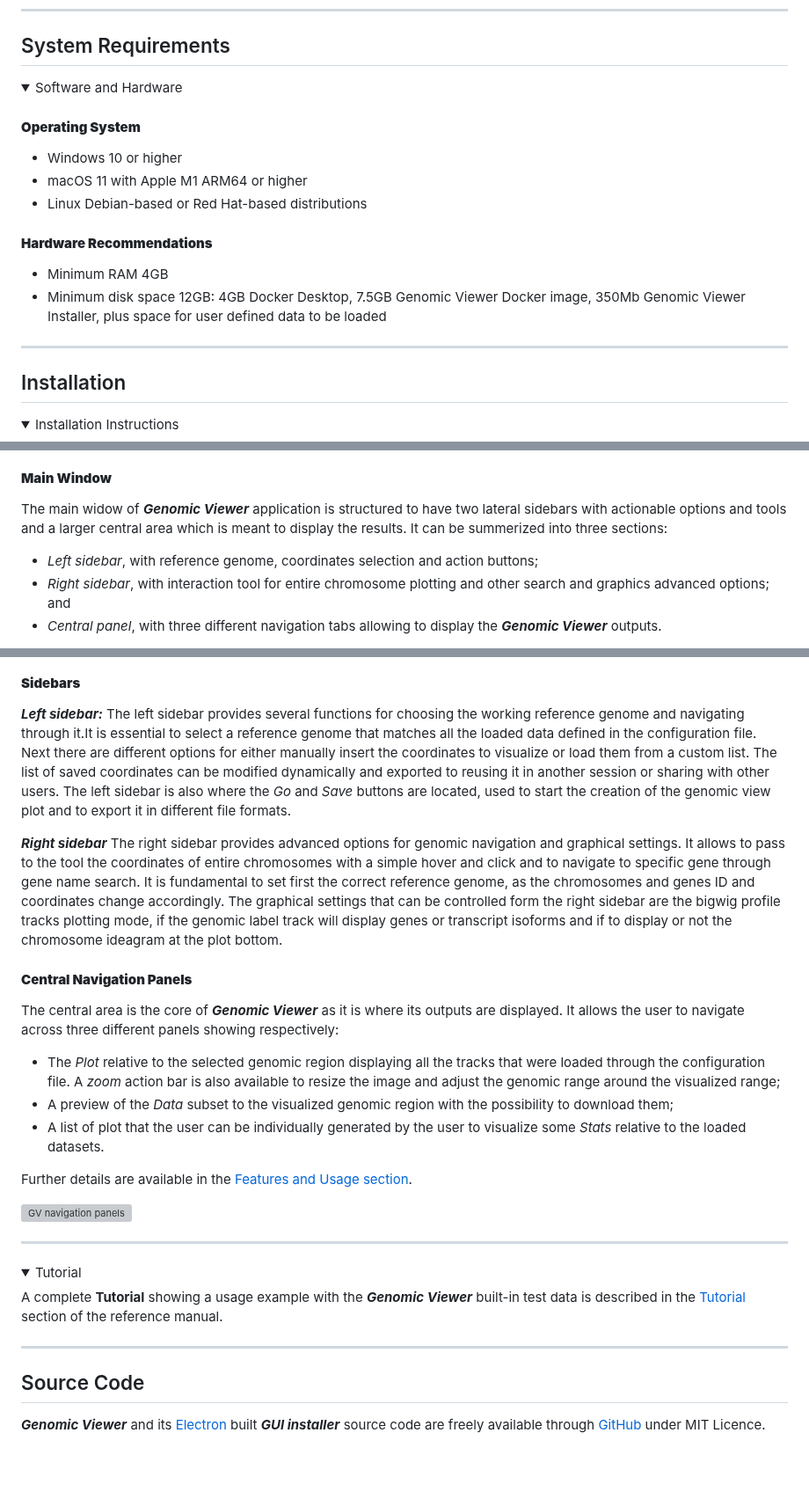
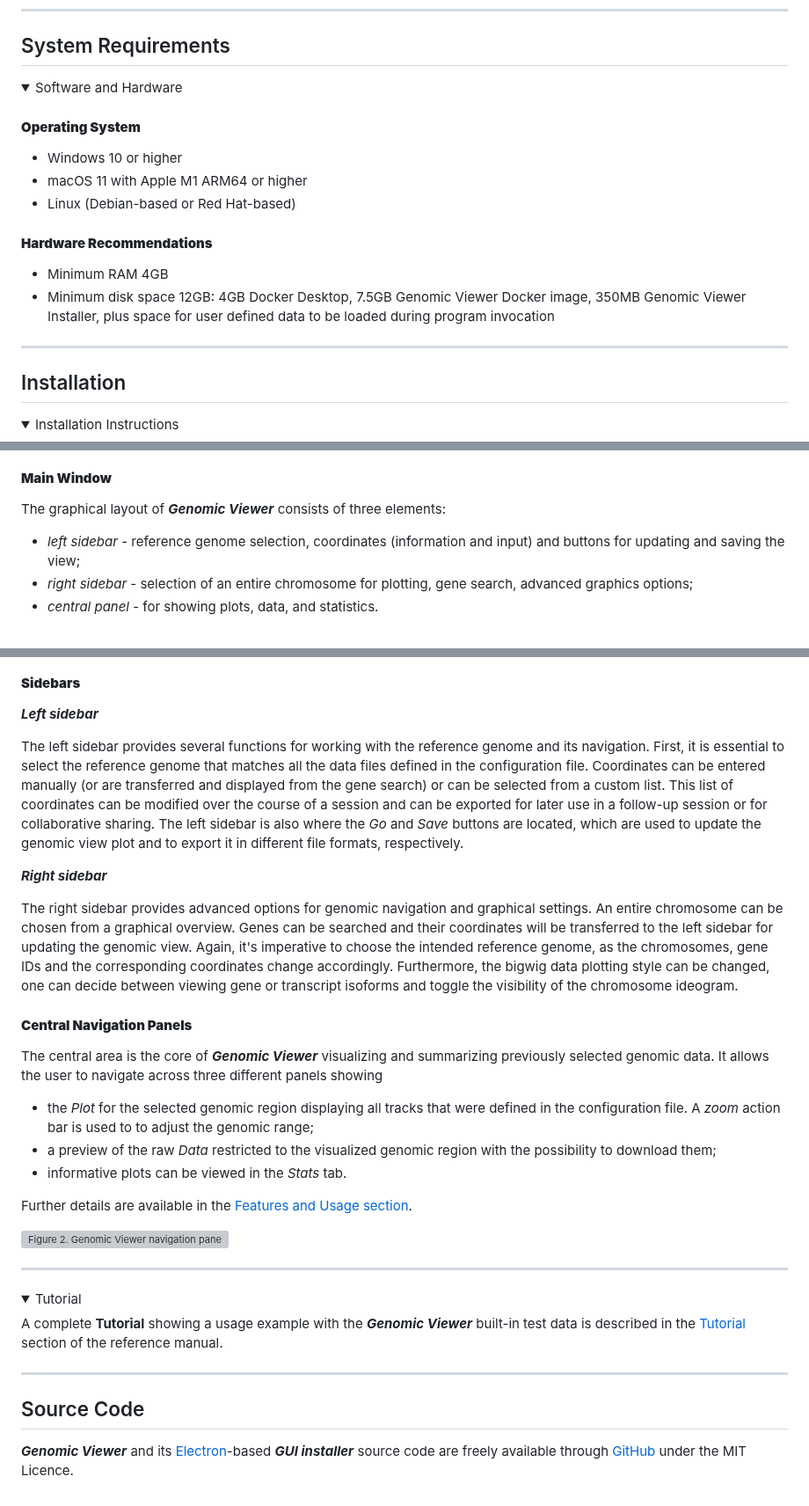
Before and after one commit to EuracBiomedicalResearch/genomic_viewer, a Markdown page: README.md, 3 parts joined by grey strips. Shown at 88% size. GitHub-like rendering; blank space fills up the shorter version; grey boxes are pictures that could not be loaded.

Commit message:
Rephrase text and reformat to smaller page width
Work on text passages. Consistent markdown spelling of Genomic Viewer.
Some HTML/markdown syntax corrections. Limit lines to 80 characters.

```diff
--- a/README.md
+++ b/README.md
@@ -42,18 +53,22 @@ analysis for data inspection.
 
 ## System Requirements
 <details open>
-<summary style="font-size: 1.3em; font-weight: bold; color:#039BE5;">Software and Hardware</summary>
+<summary style="font-size: 1.3em; font-weight: bold; color:#039BE5;">
+Software and Hardware
+</summary>
 
 #### <span>**Operating System**</span>
 
 -   Windows 10 or higher
 -   macOS 11 with Apple M1 ARM64 or higher
--   Linux Debian-based or Red Hat-based distributions
+-   Linux (Debian-based or Red Hat-based)
 
 #### <span>**Hardware Recommendations**</span>
 
 -   Minimum RAM 4GB
--   Minimum disk space 12GB: 4GB Docker Desktop, 7.5GB Genomic Viewer Docker image, 350Mb Genomic Viewer Installer, plus space for user defined data to be loaded
+-   Minimum disk space 12GB: 4GB Docker Desktop, 7.5GB Genomic Viewer Docker
+    image, 350MB Genomic Viewer Installer, plus space for user defined data to
+    be loaded during program invocation
 
 </details>
 
@@ -62,6 +77,9 @@ analysis for data inspection.
 ## Installation
 
 <details open>
-<summary style="font-size: 1.3em; font-weight: bold; color:#039BE5;">Installation Instructions</summary>
+
+<summary style="font-size: 1.3em; font-weight: bold; color:#039BE5;">
+Installation Instructions
+</summary>
 
 <div>
@@ -201,10 +301,11 @@ Brief description of the <strong><em>Genomic Viewer</em></strong> graphical inte
 
 <h4><strong>Main Window</strong></h4>
 
-The main widow of <strong><em>Genomic Viewer</em></strong> application is structured to have two lateral sidebars with actionable options and tools and a larger central area which is meant to display the results.
-It can be summerized into three sections:
+The graphical layout of ***Genomic Viewer*** consists of three elements:
 
-- *Left sidebar*, with reference genome, coordinates selection and action buttons;
-- *Right sidebar*, with interaction tool for entire chromosome plotting and other search and graphics advanced options; and
-- *Central panel*, with three different navigation tabs allowing to display the ***Genomic Viewer*** outputs.
+- *left sidebar* - reference genome selection, coordinates (information and
+  input) and buttons for updating and saving the view;
+- *right sidebar* - selection of an entire chromosome for plotting, gene search,
+  advanced graphics options;
+- *central panel* - for showing plots, data, and statistics.
 
@@ -212,41 +313,69 @@ It can be summerized into three sections:
 
 <h4><strong>Sidebars</strong></h4>
 
-***Left sidebar:***
-The left sidebar provides several functions for choosing the working reference genome and navigating through it.It is essential to select a reference genome that matches all the loaded data defined in the configuration file.
-Next there are different options for either manually insert the coordinates to visualize or load them from a custom list. The list of saved coordinates can be modified dynamically and exported to reusing it in another session or sharing with other users.
-The left sidebar is also where the *Go* and *Save* buttons are located, used to start the creation of the genomic view plot and to export it in different file formats.
+***Left sidebar***
+
+The left sidebar provides several functions for working with the reference
+genome and its navigation. First, it is essential to select the reference genome
+that matches all the data files defined in the configuration file. Coordinates
+can be entered manually (or are transferred and displayed from the gene search)
+or can be selected from a custom list. This list of coordinates can be modified
+over the course of a session and can be exported for later use in a follow-up
+session or for collaborative sharing. The left sidebar is also where the *Go*
+and *Save* buttons are located, which are used to update the genomic view
+plot and to export it in different file formats, respectively.
 
 ***Right sidebar***
-The right sidebar provides advanced options for genomic navigation and graphical settings. It allows to pass to the tool the coordinates of entire chromosomes with a simple hover and click and to navigate to specific gene through gene name search.
-It is fundamental to set first the correct reference genome, as the chromosomes and genes ID and coordinates change accordingly.
-The graphical settings that can be controlled form the right sidebar are the bigwig profile tracks plotting mode, if the genomic label track will display genes or transcript isoforms and if to display or not the chromosome ideagram at the plot bottom.
+
+The right sidebar provides advanced options for genomic navigation and graphical
+settings. An entire chromosome can be chosen from a graphical overview. Genes
+can be searched and their coordinates will be transferred to the left sidebar
+for updating the genomic view. Again, it's imperative to choose the intended
+reference genome, as the chromosomes, gene IDs and the corresponding coordinates
+change accordingly. Furthermore, the bigwig data plotting style can be changed,
+one can decide between viewing gene or transcript isoforms and toggle the
+visibility of the chromosome ideogram.
 
 <h4><strong>Central Navigation Panels</strong></h4>
 
-The central area is the core of ***Genomic Viewer*** as it is where its outputs are displayed. It allows the user to navigate across three different panels showing respectively:
-- The *Plot* relative to the selected genomic region displaying all the tracks that were loaded through the configuration file. A *zoom* action bar is also available to resize the image and adjust the genomic range around the
-visualized range;
-- A preview of the *Data* subset to the visualized genomic region with the possibility to download them;
-- A list of plot that the user can be individually generated by the user to visualize some *Stats* relative to the loaded datasets.
+The central area is the core of ***Genomic Viewer*** visualizing and summarizing
+previously selected genomic data. It allows the user to navigate across three
+different panels showing
 
-
+- the *Plot* for the selected genomic region displaying all tracks that were
+  defined in the configuration file. A *zoom* action bar is used to to adjust
+  the genomic range;
+- a preview of the raw *Data* restricted to the visualized genomic region with
+  the possibility to download them;
+- informative plots can be viewed in the *Stats* tab.
 
 Further details are available in the [Features and Usage section](#features-and-usage).
 
-![GV navigation panels](assets/GV_navigation_panels.png)
+![Figure 2. ***Genomic Viewer*** navigation panels, Plot, Data, and
+Stats.](assets/GV_navigation_panels.png)
+</div>
+</details>
 
 ------------------------------------------------------------------------
 
 <details open>
-<summary style="font-size: 1.3em; font-weight: bold; color:#039BE5;">Tutorial</summary>
+<summary style="font-size: 1.3em; font-weight: bold; color:#039BE5;">
+Tutorial
+</summary>
 
 <div>
 
-A complete **Tutorial** showing a usage example with the ***Genomic Viewer*** built-in test data is described in the [Tutorial](assets/genomicviewer-reference-manual.md#tutorial) section of the reference manual.
+A complete **Tutorial** showing a usage example with the ***Genomic Viewer***
+built-in test data is described in the
+[Tutorial](assets/genomicviewer-reference-manual.md#tutorial) section of the
+reference manual.
 
 ------------------------------------------------------------------------
 
 ## Source Code
 
-***Genomic Viewer*** and its [Electron](https://www.electronjs.org/) built ***GUI installer*** source code are freely available through [GitHub](https://github.com/sarlago) under MIT Licence.
+***Genomic Viewer*** and its [Electron](https://www.electronjs.org/)-based
+***GUI installer*** source code are freely available through
+[GitHub](https://github.com/sarlago) under the MIT Licence.
+</div>
+</details>
```
Also changed, not shown: other parts of README.md (+159 -66 lines).
